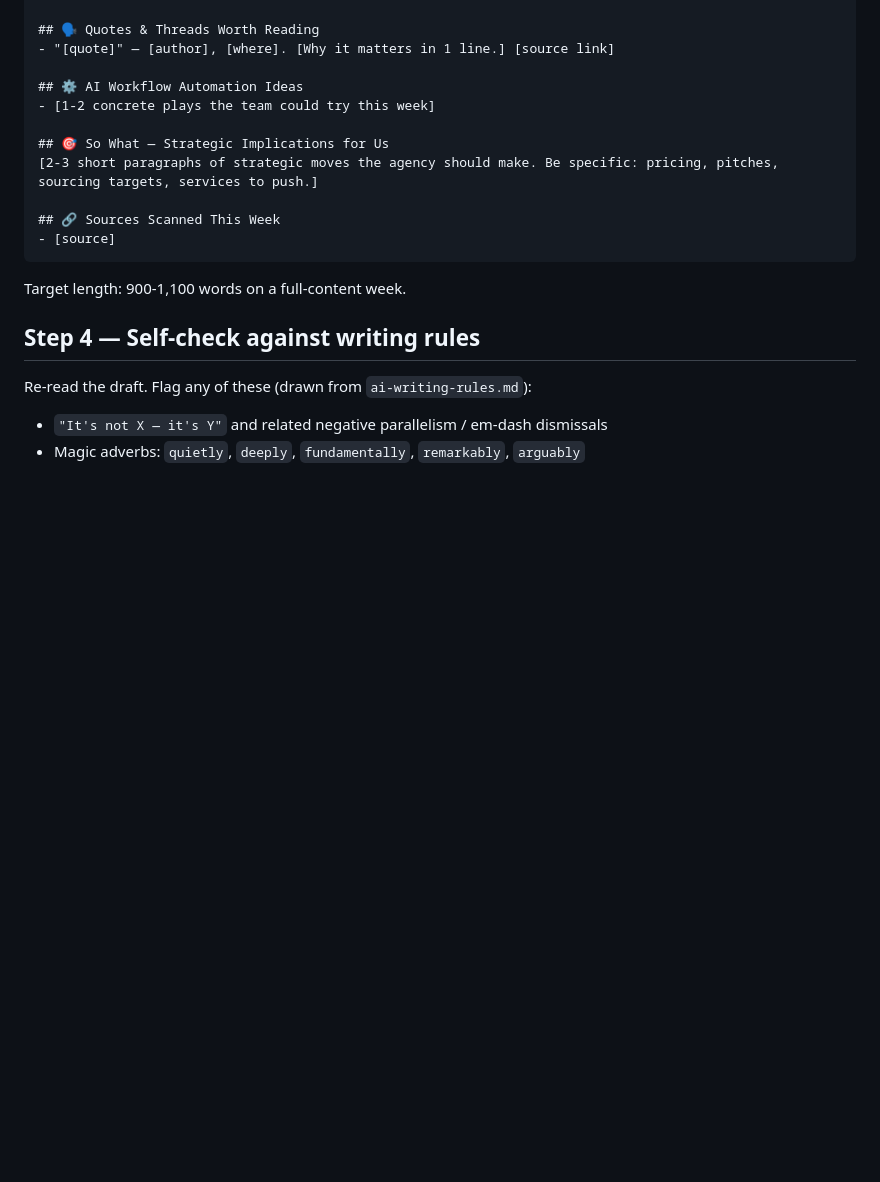
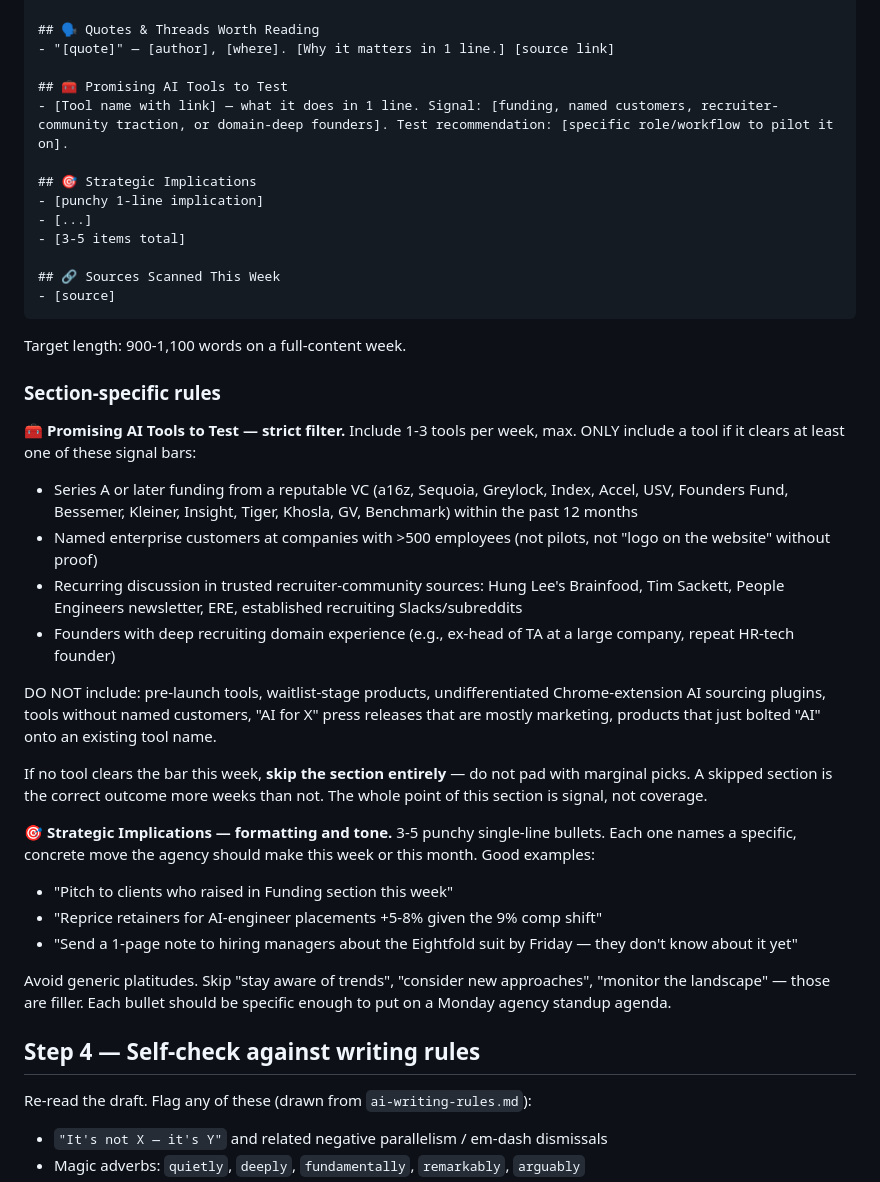
Before and after one commit to camptawa26/recruiting-wire, a Markdown page: docs/superpowers/routine-prompt.md, the part around the change. GitHub-like rendering; blank space fills up the shorter version.

Commit message:
docs: tighten routine prompt — Promising AI Tools filter, bulleted Strategic Implications

````diff
--- a/docs/superpowers/routine-prompt.md
+++ b/docs/superpowers/routine-prompt.md
@@ -108,17 +108,38 @@ Draft the issue in markdown, following this structure exactly. **Skip any sectio
 ## 🗣️ Quotes & Threads Worth Reading
 - "[quote]" — [author], [where]. [Why it matters in 1 line.] [source link]
 
-## ⚙️ AI Workflow Automation Ideas
-- [1-2 concrete plays the team could try this week]
+## 🧰 Promising AI Tools to Test
+- [Tool name with link] — what it does in 1 line. Signal: [funding, named customers, recruiter-community traction, or domain-deep founders]. Test recommendation: [specific role/workflow to pilot it on].
 
-## 🎯 So What — Strategic Implications for Us
-[2-3 short paragraphs of strategic moves the agency should make. Be specific: pricing, pitches, sourcing targets, services to push.]
+## 🎯 Strategic Implications
+- [punchy 1-line implication]
+- [...]
+- [3-5 items total]
 
 ## 🔗 Sources Scanned This Week
 - [source]
 ```
 
 Target length: 900-1,100 words on a full-content week.
+
+### Section-specific rules
+
+**🧰 Promising AI Tools to Test — strict filter.** Include 1-3 tools per week, max. ONLY include a tool if it clears at least one of these signal bars:
+- Series A or later funding from a reputable VC (a16z, Sequoia, Greylock, Index, Accel, USV, Founders Fund, Bessemer, Kleiner, Insight, Tiger, Khosla, GV, Benchmark) within the past 12 months
+- Named enterprise customers at companies with >500 employees (not pilots, not "logo on the website" without proof)
+- Recurring discussion in trusted recruiter-community sources: Hung Lee's Brainfood, Tim Sackett, People Engineers newsletter, ERE, established recruiting Slacks/subreddits
+- Founders with deep recruiting domain experience (e.g., ex-head of TA at a large company, repeat HR-tech founder)
+
+DO NOT include: pre-launch tools, waitlist-stage products, undifferentiated Chrome-extension AI sourcing plugins, tools without named customers, "AI for X" press releases that are mostly marketing, products that just bolted "AI" onto an existing tool name.
+
+If no tool clears the bar this week, **skip the section entirely** — do not pad with marginal picks. A skipped section is the correct outcome more weeks than not. The whole point of this section is signal, not coverage.
+
+**🎯 Strategic Implications — formatting and tone.** 3-5 punchy single-line bullets. Each one names a specific, concrete move the agency should make this week or this month. Good examples:
+- "Pitch <service line> to <segment> clients who raised in Funding section this week"
+- "Reprice retainers for AI-engineer placements +5-8% given the 9% comp shift"
+- "Send a 1-page note to hiring managers about the Eightfold suit by Friday — they don't know about it yet"
+
+Avoid generic platitudes. Skip "stay aware of trends", "consider new approaches", "monitor the landscape" — those are filler. Each bullet should be specific enough to put on a Monday agency standup agenda.
 
 ## Step 4 — Self-check against writing rules
 
````
Also changed, not shown: 1 other file.
